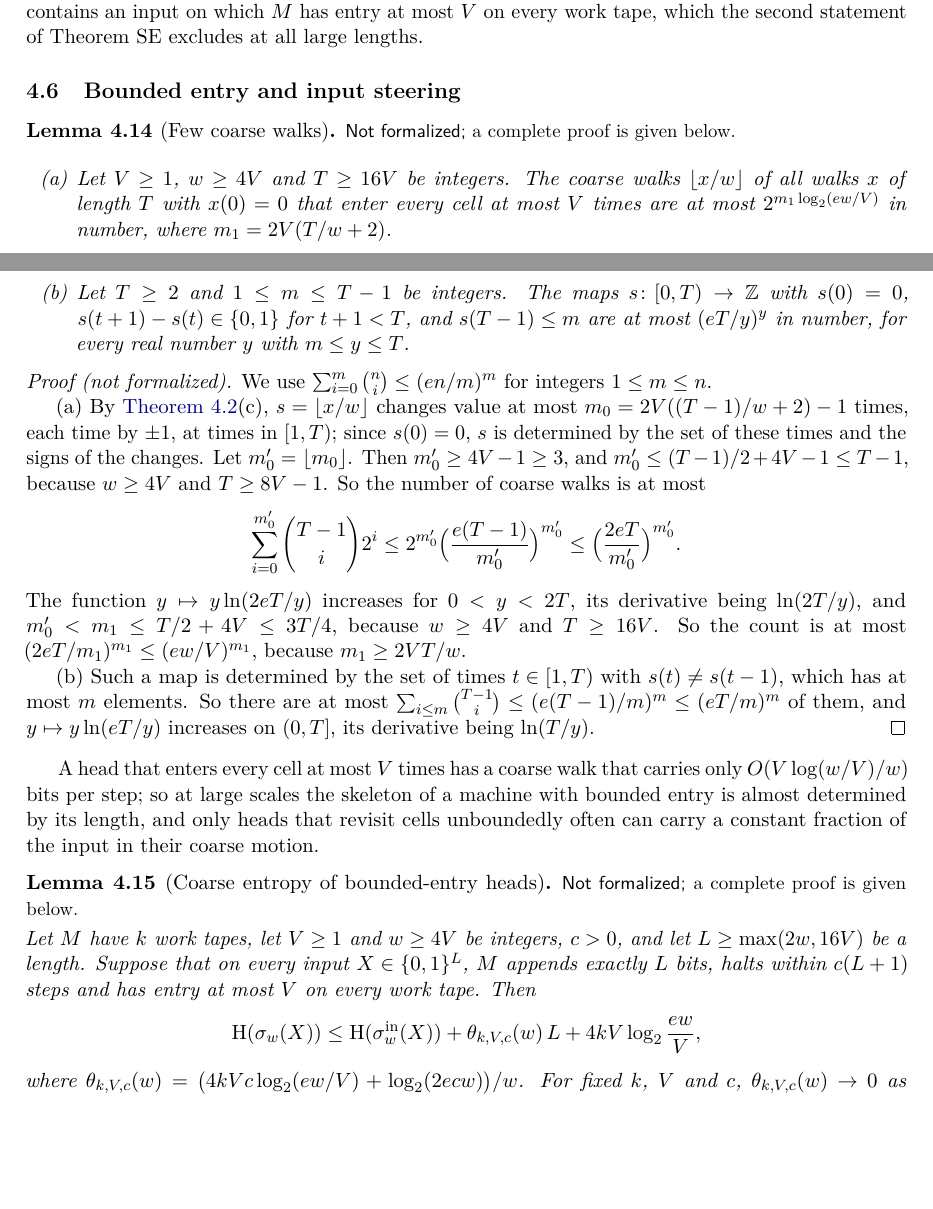
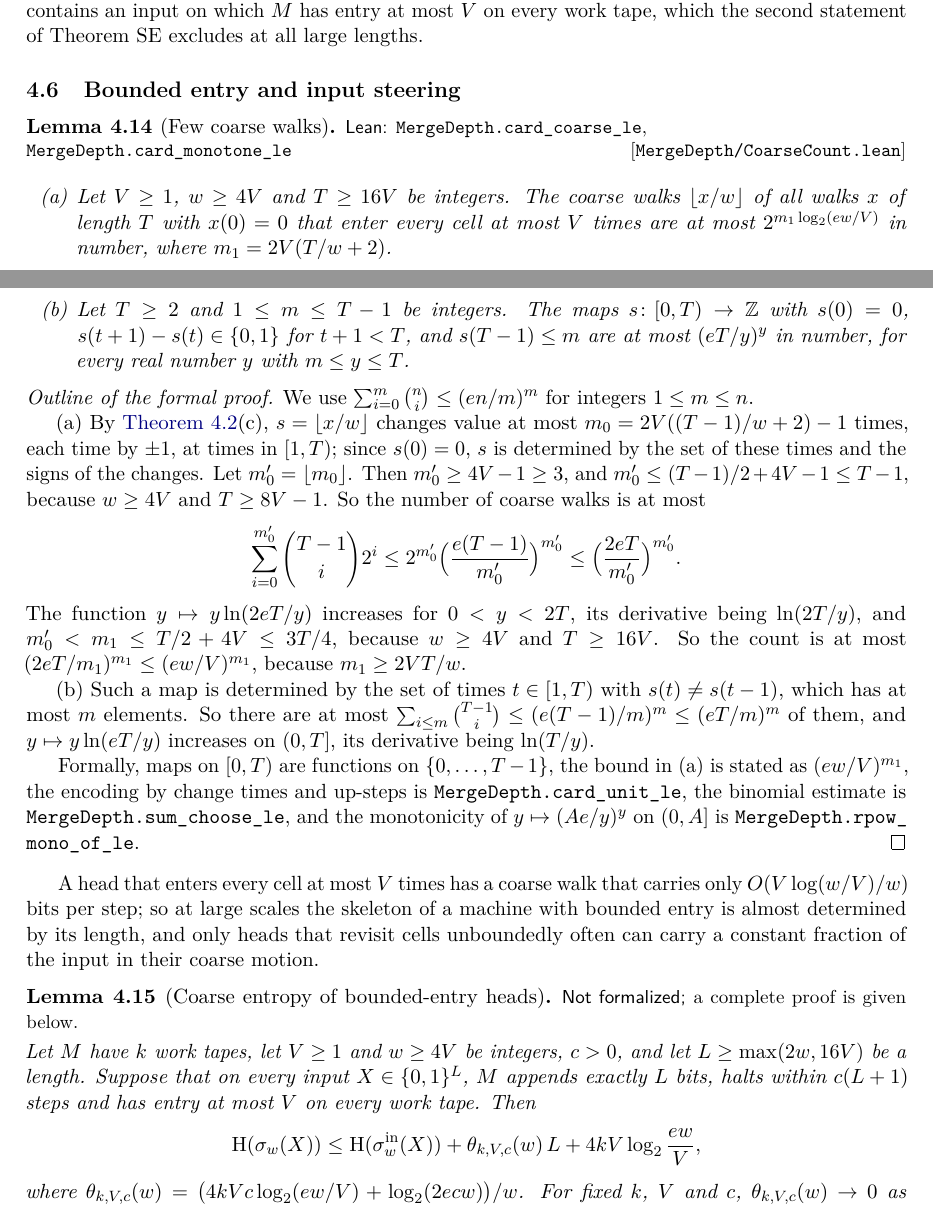
Before and after one commit to HansBrende/papers, a LaTeX paper (Merge-Depth-Input-Steering-and-the-Coding-Core-of-Matrix-Transposition-on-Tapes/paper/main.tex, which reads Merge-Depth-Input-Steering-and-the-Coding-Core-of-Matrix-Transposition-on-Tapes/paper/sections/skeleton.tex): two parts of pages 30 and 31 of 57, joined at a grey line, cut so that both start at the same text, the shorter picture padded with empty space. Compiled offline with pdfLaTeX.

Commit message:
Paper 11: Lean for Lemma 4.14 (few coarse walks)
CoarseCount.lean: the binomial bound sum_{i<=m} C(n,i) <= (en/m)^m, the monotonicity of
y -> (Ae/y)^y on (0, A], the encoding of unit-step walks by change times and up-steps, and
Lemma 4.14(a), (b) as stated (card_coarse_le, card_monotone_le).

Co-Authored-By: Claude Opus 5.5 <noreply@anthropic.com>

```diff
--- a/Merge-Depth-Input-Steering-and-the-Coding-Core-of-Matrix-Transposition-on-Tapes/paper/sections/skeleton.tex
+++ b/Merge-Depth-Input-Steering-and-the-Coding-Core-of-Matrix-Transposition-on-Tapes/paper/sections/skeleton.tex
@@ -631,7 +631,7 @@ which the second statement of Theorem~SE excludes at all large lengths.
 \subsection{Bounded entry and input steering}\label{sec:skel-steering}
 
 \begin{lemma}[Few coarse walks]\label{lem:skeleton-count}
-\notformalized
+\formal{MergeDepth/CoarseCount.lean}{MergeDepth.card_coarse_le,MergeDepth.card_monotone_le}
 \begin{enumerate}[label=(\alph*)]
 \item Let $V\ge1$, $w\ge4V$ and $T\ge16V$ be integers. The coarse walks $\lfloor x/w\rfloor$ of all walks~$x$ of
 length~$T$ with $x(0)=0$ that enter every cell at most $V$ times are at most $2^{m_1\log_2(ew/V)}$ in number, where
@@ -641,7 +641,7 @@ for $t+1<T$, and $s(T-1)\le m$ are at most $(eT/y)^y$ in number, for every real
 \end{enumerate}
 \end{lemma}
 
-\begin{informalproof}
+\begin{outline}
 We use $\sum_{i=0}^{m}\binom ni\le(en/m)^m$ for integers $1\le m\le n$.
 
 (a) By \cref{lem:skel-coarse}(c), $s=\lfloor x/w\rfloor$ changes value at most $m_0=2V((T-1)/w+2)-1$ times, each time
@@ -658,7 +658,12 @@ because $m_1\ge2VT/w$.
 (b) Such a map is determined by the set of times $t\in[1,T)$ with $s(t)\ne s(t-1)$, which has at most $m$ elements. So
 there are at most $\sum_{i\le m}\binom{T-1}i\le(e(T-1)/m)^m\le(eT/m)^m$ of them, and $y\mapsto y\ln(eT/y)$ increases on
 $(0,T]$, its derivative being $\ln(T/y)$.
-\end{informalproof}
+
+Formally, maps on $[0,T)$ are functions on $\{0,\dots,T-1\}$, the bound in~(a) is stated as $(ew/V)^{m_1}$, the
+encoding by change times and up-steps is \lean{MergeDepth.card_unit_le}, the binomial estimate is
+\lean{MergeDepth.sum_choose_le}, and the monotonicity of $y\mapsto(Ae/y)^y$ on $(0,A]$ is
+\lean{MergeDepth.rpow_mono_of_le}.
+\end{outline}
 
 A head that enters every cell at most $V$ times has a coarse walk that carries only $O(V\log(w/V)/w)$ bits per step; so
 at large scales the skeleton of a machine with bounded entry is almost determined by its length, and only heads that
```
Also changed, not shown: Merge-Depth-Input-Steering-and-the-Coding-Core-of-Matrix-Transposition-on-Tapes/paper/sections/leanindex.tex (+4 -1 lines), Merge-Depth-Input-Steering-and-the-Coding-Core-of-Matrix-Transposition-on-Tapes/README.md, Merge-Depth-Input-Steering-and-the-Coding-Core-of-Matrix-Transposition-on-Tapes/paper/main.pdf, 3 other files.
